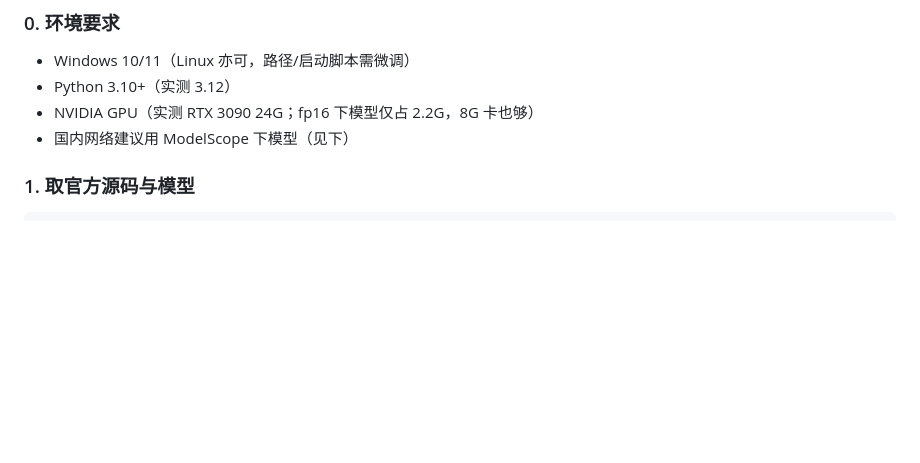
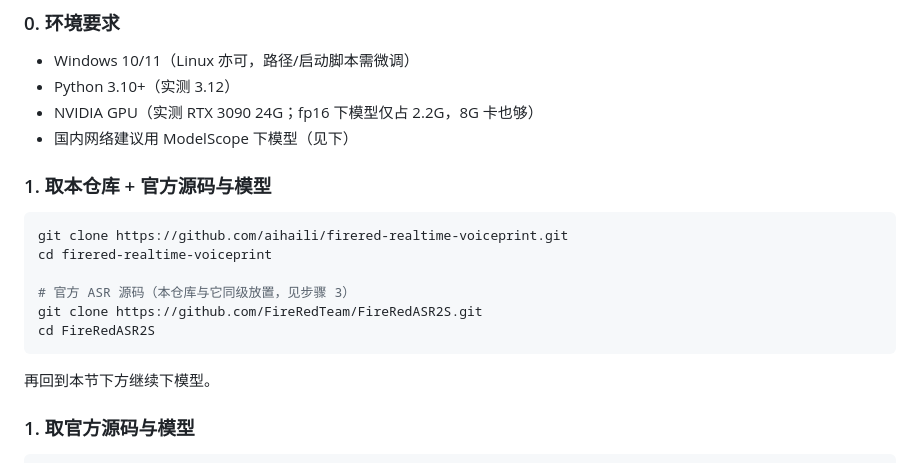
Before and after one commit to aihaili/firered-realtime-voiceprint, a Markdown page: README.md, the part around the change. GitHub-like rendering; blank space fills up the shorter version.

Commit message:
docs: 补充仓库地址与 LICENSE 版权信息（Apache-2.0）

````diff
--- a/README.md
+++ b/README.md
@@ -51,6 +51,19 @@
 - Python 3.10+（实测 3.12）
 - NVIDIA GPU（实测 RTX 3090 24G；fp16 下模型仅占 2.2G，8G 卡也够）
 - 国内网络建议用 ModelScope 下模型（见下）
+
+### 1. 取本仓库 + 官方源码与模型
+
+```bash
+git clone https://github.com/aihaili/firered-realtime-voiceprint.git
+cd firered-realtime-voiceprint
+
+# 官方 ASR 源码（本仓库与它同级放置，见步骤 3）
+git clone https://github.com/FireRedTeam/FireRedASR2S.git
+cd FireRedASR2S
+```
+
+再回到本节下方继续下模型。
 
 ### 1. 取官方源码与模型
 
````
